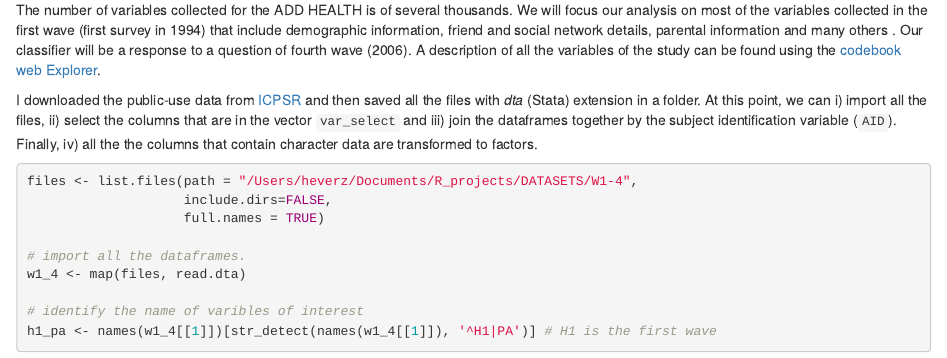
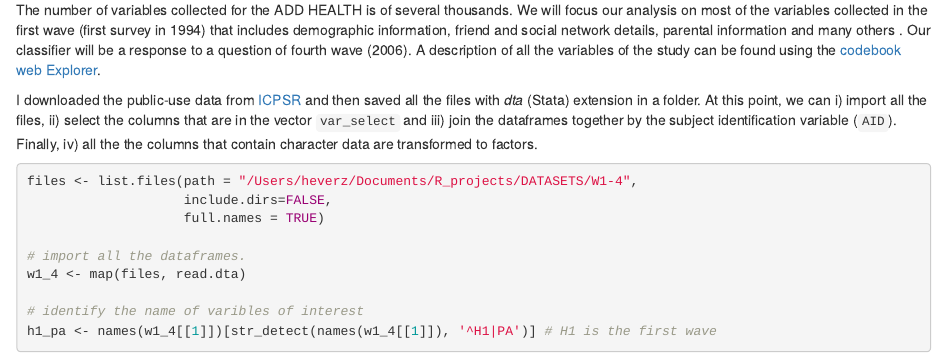
Before and after one commit to c1au6i0/RDen, an R Markdown document (content/post/2019-03-24-fighting-diseases.Rmarkdown): the page in a window 1100 px wide, from 870 px down. Rendered offline with R 4.5, knitr and Pandoc, with nearby package versions; some code elsewhere in the file could not run offline.

Commit message:
typos
Former-commit-id: 57a1a730e70457483911d25c9098b86ced8016cc

````diff
--- a/content/post/2019-03-24-fighting-diseases.Rmarkdown
+++ b/content/post/2019-03-24-fighting-diseases.Rmarkdown
@@ -101,7 +101,7 @@ mod_table <-  confusionTable(model_list)
 mod_names<- names(mod_table)[4 : ncol(mod_table)]
 ```
 
-The number of variables collected for the ADD HEALTH is of several thousands. We will focus our analysis on most of the variables collected in the first wave (first survey in 1994) that include demographic information, friend and social network details, parental information and many others . Our classifier will be a response to a question of fourth wave (2006).
+The number of variables collected for the ADD HEALTH is of several thousands. We will focus our analysis on most of the variables collected in the first wave (first survey in 1994) that includes demographic information, friend and social network details, parental information and many others . Our classifier will be a response to a question of fourth wave (2006).
 A description of all the variables of the study can be found using the
 [codebook web Explorer](https://www.cpc.unc.edu/projects/addhealth/documentation/ace/tool/topics).
 
````
Also changed, not shown: static/post/2018-09-10-re-di-twitter-i_files/figure-html/fig5_jitter_likes-1.png, static/post/2018-10-09-re-di-twitter-ii_files/figure-html/fig.2_worcloud-1.png, static/post/2018-10-09-re-di-twitter-ii_files/figure-html/fig.5_vitalizi-1.png, static/post/2019-04-17-reticulate_files/figure-html/p_libraries-1.png, 12 other files.
